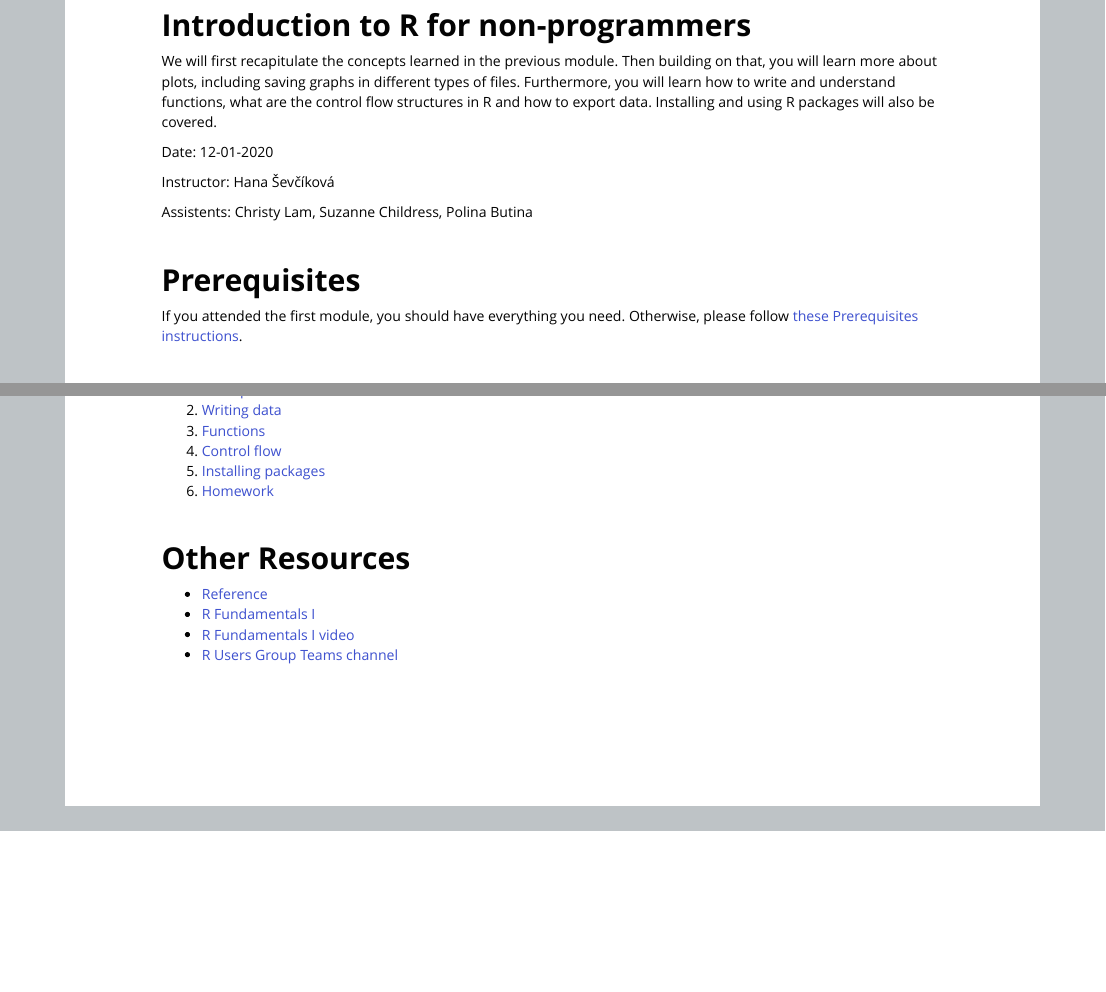
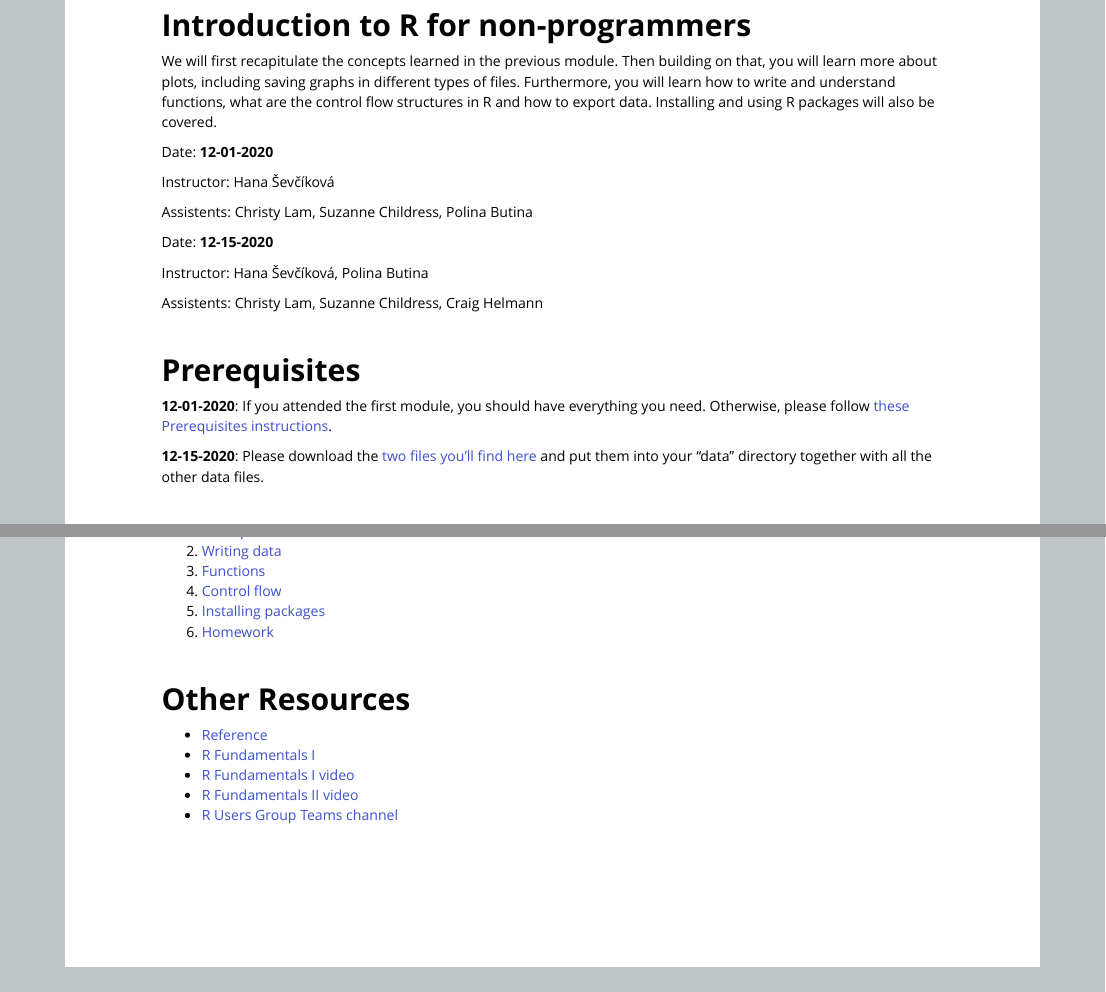
Before and after one commit to psrc/r-basics-II, an R Markdown document (00-index.Rmd): the page in a window 1100 px wide, from 130 px down, and a second part further down, joined at a grey line. The pictures show the output file 00-index.html that the author committed with the source, opened offline.

Commit message:
homework and dates edits

```diff
--- a/00-index.Rmd
+++ b/00-index.Rmd
@@ -7,14 +7,22 @@ subtitle: Introduction to R for non-programmers
 We will first recapitulate the concepts learned in the previous module. Then building on that, you will learn more about plots, including saving graphs in different types of files. Furthermore,
 you will learn how to write and understand functions, what are the control flow structures in R and how to export data. Installing and using R packages will also be covered.
 
-Date: 12-01-2020
+Date: **12-01-2020**
 
 Instructor: Hana Ševčíková
 
 Assistents: Christy Lam, Suzanne Childress, Polina Butina
 
+Date: **12-15-2020**
+
+Instructor: Hana Ševčíková, Polina Butina
+
+Assistents: Christy Lam, Suzanne Childress, Craig Helmann
+
 ## Prerequisites
-If you attended the first module, you should have everything you need. Otherwise, please follow [these Prerequisites instructions](https://psrc.github.io/r-basics-I/00-index.html).
+**12-01-2020**: If you attended the first module, you should have everything you need. Otherwise, please follow [these Prerequisites instructions](https://psrc.github.io/r-basics-I/00-index.html).
+
+**12-15-2020**: Please download the [two files you'll find here](https://aws-linux/rworkshop2020/data) and put them into your "data" directory together with all the other data files.
 
 ## Topics
 
@@ -30,6 +38,7 @@ If you attended the first module, you should have everything you need. Otherwise
 *  [Reference](reference.html)
 *  [R Fundamentals I](../r-basics-I/00-index.html)
 *  [R Fundamentals I video](https://aws-linux/rworkshop2020/recordings/R-basics-I-2020-11-17/zoom_0.mp4)
+*  [R Fundamentals II video](https://aws-linux/rworkshop2020/recordings/R-basics-II-2020-12-01/zoom_0.mp4)
 *  [R Users Group Teams channel](https://teams.microsoft.com/l/team/19%3acc0d301f0686423f88a595c8ebd899b2%40thread.tacv2/conversations?groupId=8074c01e-f54d-4ac9-83c3-2151fe9ff857&tenantId=592e9ca1-4644-417e-b22f-1cb35d574dad)
 
 <br>
```
Also changed, not shown: 06-home-work.Rmd (+2 -1 lines), 00-index.html, 00-index.md, 06-home-work.html, 06-home-work.md.
